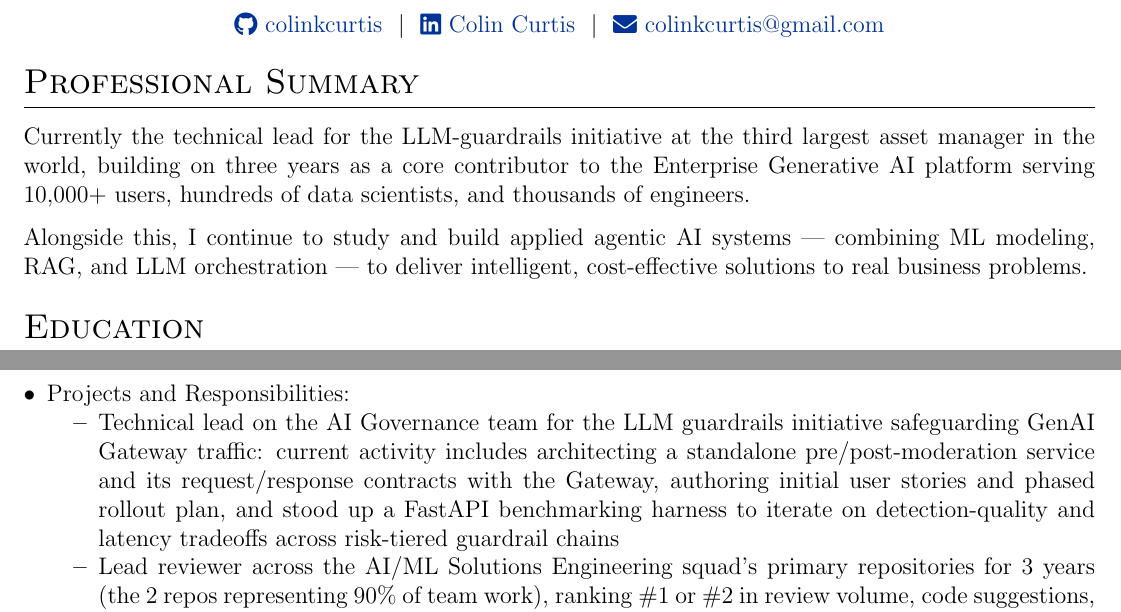
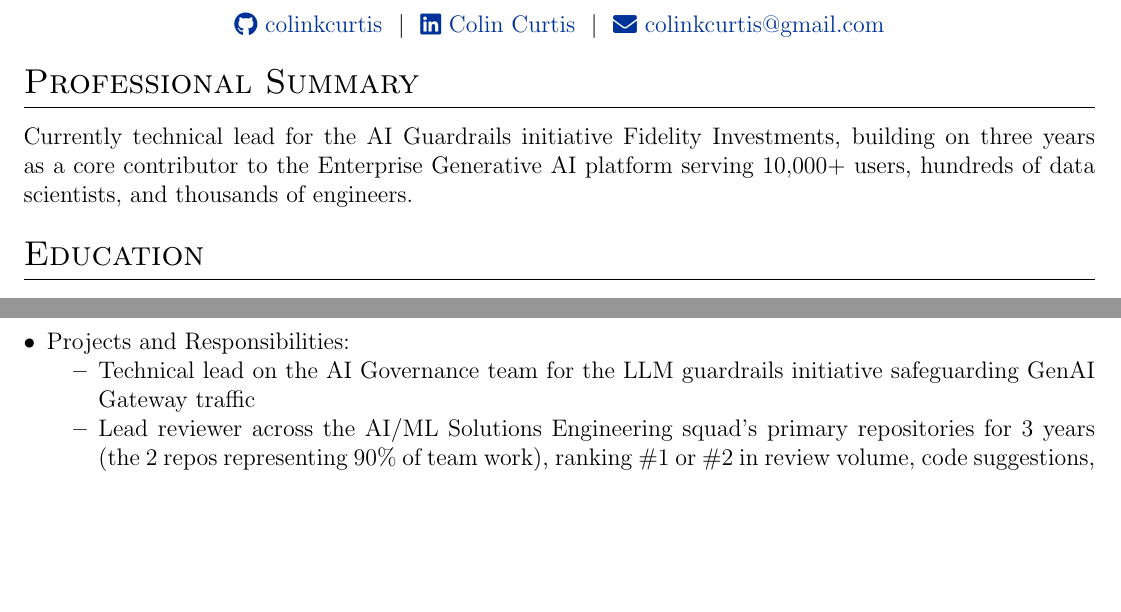
Before and after one commit to colinkcurtis/software_engineer_resume, a LaTeX CV (colin_curtis_software_engineer_resume.tex): two parts of pages 1 and 2 of 4, joined at a grey line, cut so that both start at the same text, the shorter picture padded with empty space. Compiled offline with pdfLaTeX.

Commit message:
small updates

```diff
--- a/colin_curtis_software_engineer_resume.tex
+++ b/colin_curtis_software_engineer_resume.tex
@@ -129,12 +129,10 @@
 
 %Interests/ Keywords/ Summary
 \section{Professional Summary}
-Currently the technical lead for the LLM-guardrails initiative at the third largest asset manager in the world,
+Currently technical lead for the AI Guardrails initiative Fidelity Investments,
 building on three years as a core contributor to the Enterprise Generative AI platform serving 10,000+ users,
 hundreds of data scientists, and thousands of engineers.
 
-Alongside this, I continue to study and build applied agentic AI systems --- combining ML modeling, RAG, and
-LLM orchestration --- to deliver intelligent, cost-effective solutions to real business problems.
 %----------------------------------------------------------------------------------------
 %	EDUCATION
 %----------------------------------------------------------------------------------------
@@ -212,7 +210,7 @@
 
     \item Projects and Responsibilities:
     	\begin{itemize}
-			\item Technical lead on the AI Governance team for the LLM guardrails initiative safeguarding GenAI Gateway traffic: current activity includes architecting a standalone pre/post-moderation service and its request/response contracts with the Gateway, authoring initial user stories and phased rollout plan, and stood up a FastAPI benchmarking harness to iterate on detection-quality and latency tradeoffs across risk-tiered guardrail chains
+			\item Technical lead on the AI Governance team for the LLM guardrails initiative safeguarding GenAI Gateway traffic
 			\item Lead reviewer across the AI/ML Solutions Engineering squad's primary repositories for 3 years (the 2 repos representing 90\% of team work), ranking \#1 or \#2 in review volume, code suggestions, and discussion depth across 10+ GitHub activity metrics - patterns established through review have become the squad's de facto engineering standards
 			\item Mentored engineers from junior through principal level across the squad and was increasingly pulled into adjacent squads for expertise in MLOps, IaC, and LLM infrastructure
 			\item Onboarded GenAI Gateway to Fidelity's enterprise-wide API platform as one of only 8 core contributors, enabling secure LLM access for 10,000+ users; authored documentation supporting both internal teams and external consumers
```
